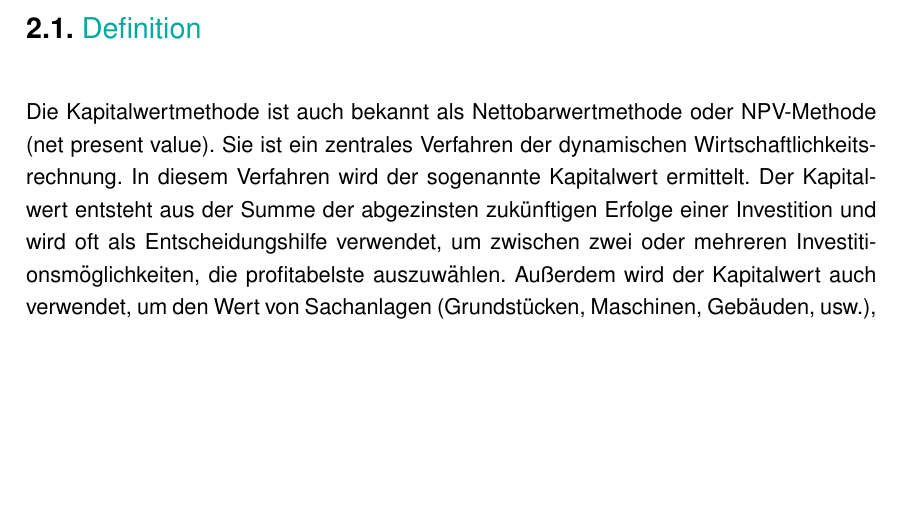
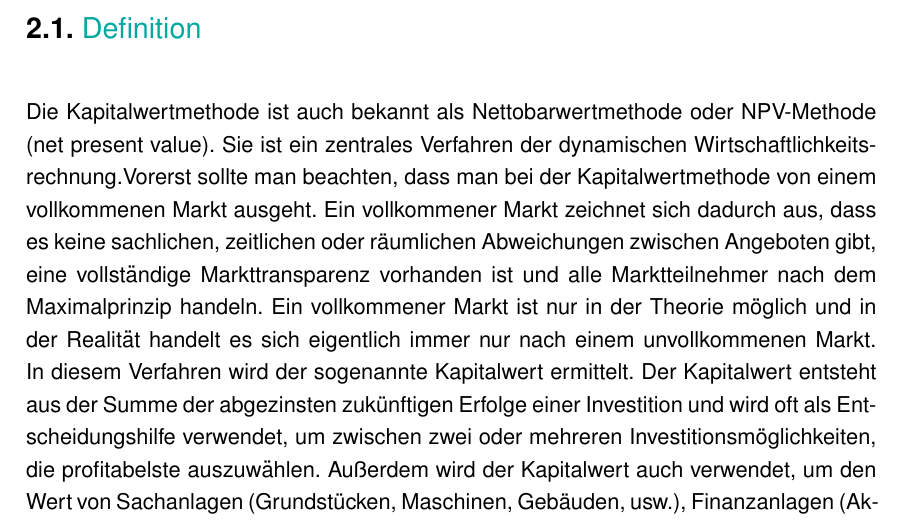
Before and after one commit to MatthReich/bwl-report, a LaTeX document (report.tex, which reads chapter-2/chapter-2.tex): part of page 8 of 28, cut so that both start at the same text, the shorter picture padded with empty space. Compiled offline with pdfLaTeX.

Commit message:
added some info for volkommen markt

```diff
--- a/chapter-2/chapter-2.tex
+++ b/chapter-2/chapter-2.tex
@@ -3,7 +3,7 @@
 
 \section{Definition}
 Die Kapitalwertmethode ist auch bekannt als Nettobarwertmethode oder NPV-Methode (net present value).
-Sie ist ein zentrales Verfahren der dynamischen Wirtschaftlichkeitsrechnung. In diesem Verfahren wird der sogenannte Kapitalwert ermittelt. Der Kapitalwert entsteht aus der Summe der abgezinsten zukünftigen Erfolge einer Investition und wird oft als Entscheidungshilfe verwendet, um zwischen zwei oder mehreren Investitionsmöglichkeiten, die profitabelste auszuwählen. Außerdem wird der Kapitalwert auch verwendet, um den Wert von Sachanlagen (Grundstücken, Maschinen, Gebäuden, usw.), Finanzanlagen (Aktien, Anleihen, usw.) oder sogar von Unternehmen darzustellen.
+Sie ist ein zentrales Verfahren der dynamischen Wirtschaftlichkeitsrechnung.Vorerst sollte man beachten, dass man bei der Kapitalwertmethode von einem vollkommenen Markt ausgeht. Ein vollkommener Markt zeichnet sich dadurch aus, dass es keine sachlichen, zeitlichen oder räumlichen Abweichungen zwischen Angeboten gibt, eine vollständige Markttransparenz vorhanden ist und alle Marktteilnehmer nach dem Maximalprinzip handeln. Ein vollkommener Markt ist nur in der Theorie möglich und in der Realität handelt es sich eigentlich immer nur nach einem unvollkommenen Markt. In diesem Verfahren wird der sogenannte Kapitalwert ermittelt. Der Kapitalwert entsteht aus der Summe der abgezinsten zukünftigen Erfolge einer Investition und wird oft als Entscheidungshilfe verwendet, um zwischen zwei oder mehreren Investitionsmöglichkeiten, die profitabelste auszuwählen. Außerdem wird der Kapitalwert auch verwendet, um den Wert von Sachanlagen (Grundstücken, Maschinen, Gebäuden, usw.), Finanzanlagen (Aktien, Anleihen, usw.) oder sogar von Unternehmen darzustellen.
 Der Kalkulationszinssatz spielt eine wichtige Rolle in der Kapitalwertmethode. Sie stellt nämlich die verlangte Mindestrentabilität einer Investition dar und hat einen großen Einfluss auf die Höhe des Kapitalwertes.
 Aufgrund von verschiedenen Berechnungen und Abgrenzungen der zukünftigen Erfolge gibt es viele Varianten, wie man den Kapitalwert ausrechnet. Heutzutage üblich wird bei der Bewertung von Investitionen die Abzinsung von Einzahlungsüberschüssen verwendet.\footnote{\cite{wikipedia-kapitalwertmethode}}\footnote{\cite{weltsparen-kapitalwertmethode}}
 \newpage
```
Also changed, not shown: report.pdf.
